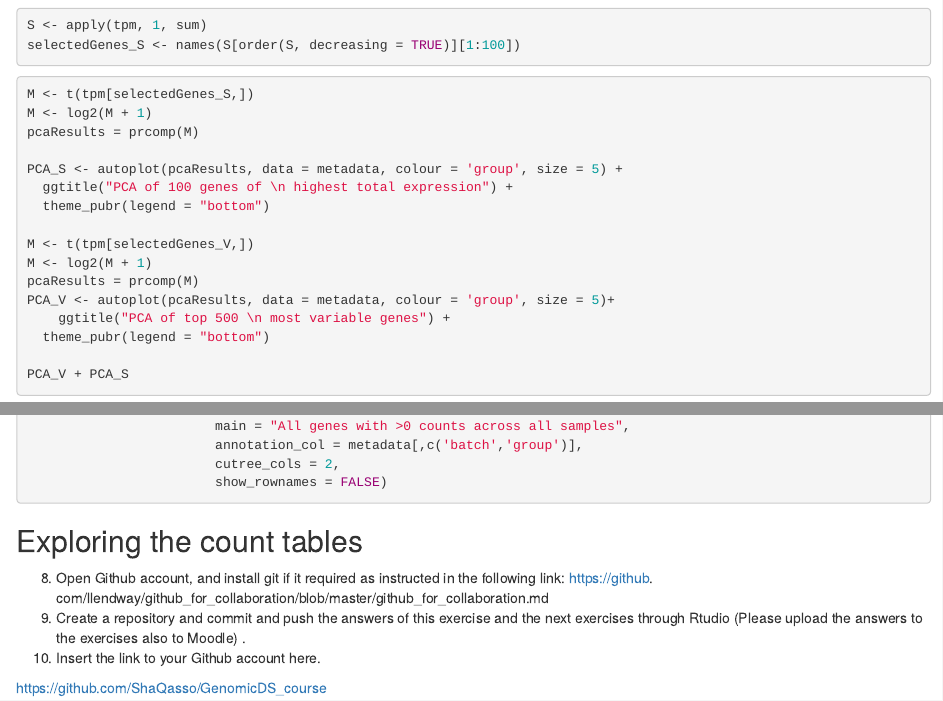
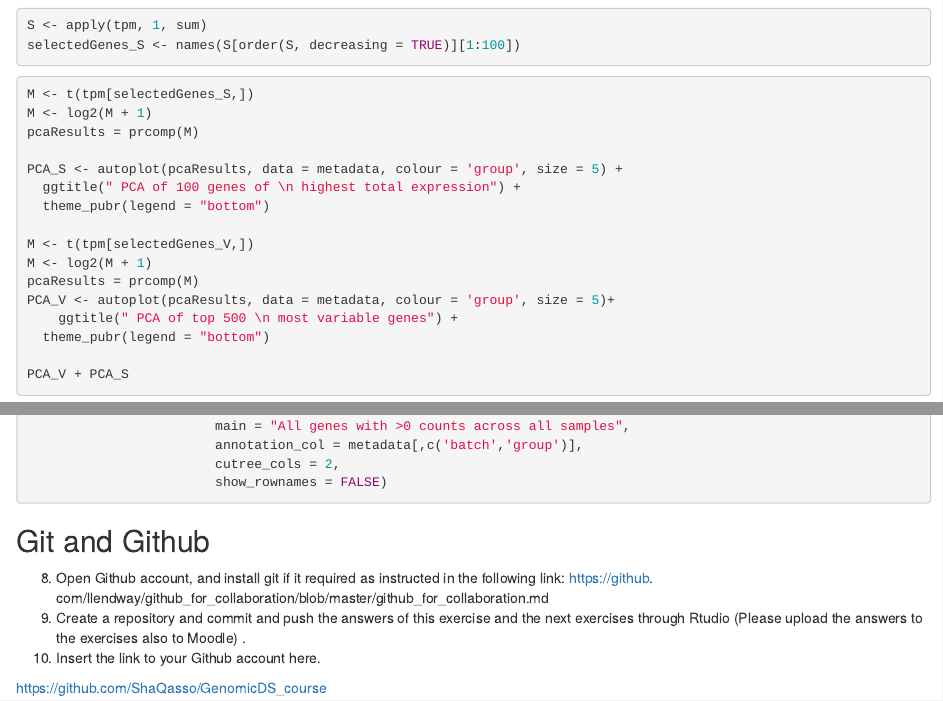
Before and after one commit to ShaQasso/GenomicDS_course, an R Markdown document (Ex2.Rmd): the page in a window 1100 px wide, from 1760 px down, and a second part further down, joined at a grey line. Rendered offline with R 4.5, knitr and Pandoc, with nearby package versions; the code chunks are not run, so their results and figures are left out.

Commit message:
corrections

````diff
--- a/Ex2.Rmd
+++ b/Ex2.Rmd
@@ -236,7 +236,7 @@ heatmap_full <- pheatmap(tpm_filt,
 ```
 
 
-## Exploring the count tables
+## Git and Github
 
 8. Open Github account, and install git if it required as instructed in the following link: https://github.
 com/llendway/github_for_collaboration/blob/master/github_for_collaboration.md
````
Also changed, not shown: Ex2.html, Ex2.Rmd (4 more changed lines).
